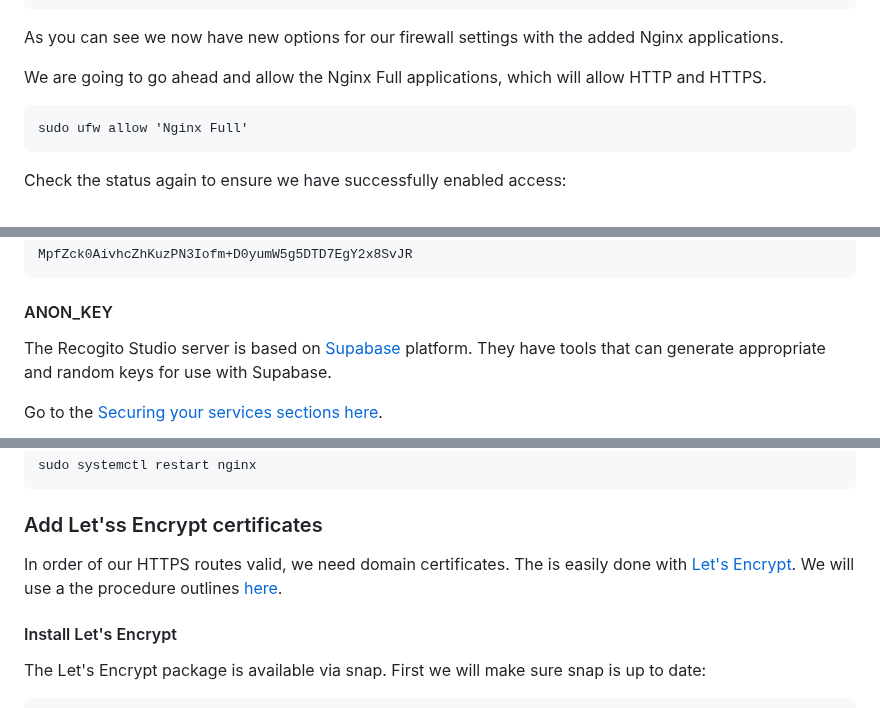
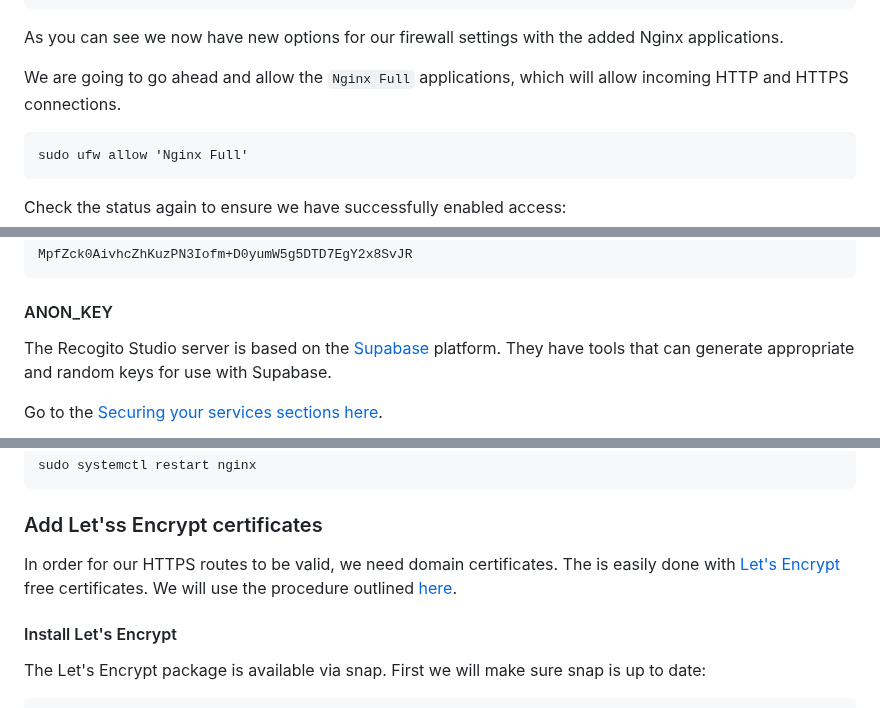
Before and after one commit to recogito/recogito-studio, a Markdown page: README.md, 3 parts joined by grey strips. Drawn GitHub-style.

```diff
--- a/README.md
+++ b/README.md
@@ -210,7 +210,7 @@ Available applications:
 
 As you can see we now have new options for our firewall settings with the added Nginx applications.
 
-We are going to go ahead and allow the Nginx Full applications, which will allow HTTP and HTTPS.
+We are going to go ahead and allow the `Nginx Full` applications, which will allow incoming HTTP and HTTPS connections.
 
 ~~~
 sudo ufw allow 'Nginx Full'
@@ -364,7 +364,7 @@ MpfZck0AivhcZhKuzPN3Iofm+D0yumW5g5DTD7EgY2x8SvJR
 
 #### ANON_KEY
 
-The Recogito Studio server is based on [Supabase](https://supabase.com/) platform. They have tools that can generate appropriate and random keys for use with Supabase.
+The Recogito Studio server is based on the [Supabase](https://supabase.com/) platform. They have tools that can generate appropriate and random keys for use with Supabase.
 
 Go to the [Securing your services sections here](https://supabase.com/docs/guides/self-hosting/docker#securing-your-services).
 
@@ -522,7 +523,7 @@ sudo systemctl restart nginx
 
 ### Add Let'ss Encrypt certificates
 
-In order of our HTTPS routes valid, we need domain certificates.  The is easily done with [Let's Encrypt](https://letsencrypt.org/).  We will use a the procedure outlines [here](https://www.digitalocean.com/community/tutorials/how-to-secure-nginx-with-let-s-encrypt-on-ubuntu-22-04).
+In order for our HTTPS routes to be valid, we need domain certificates.  The is easily done with [Let's Encrypt](https://letsencrypt.org/) free certificates.  We will use the procedure outlined [here](https://www.digitalocean.com/community/tutorials/how-to-secure-nginx-with-let-s-encrypt-on-ubuntu-22-04).
 
 #### Install Let's Encrypt
 
```
Also changed, not shown: other parts of README.md (+9 -8 lines), assets/images/nginx-2.png.
